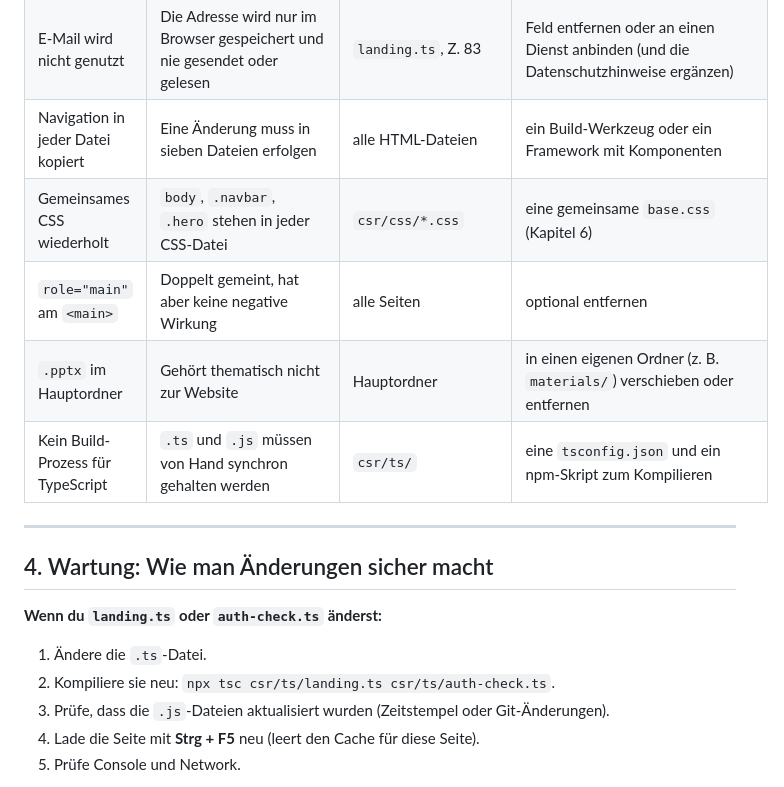
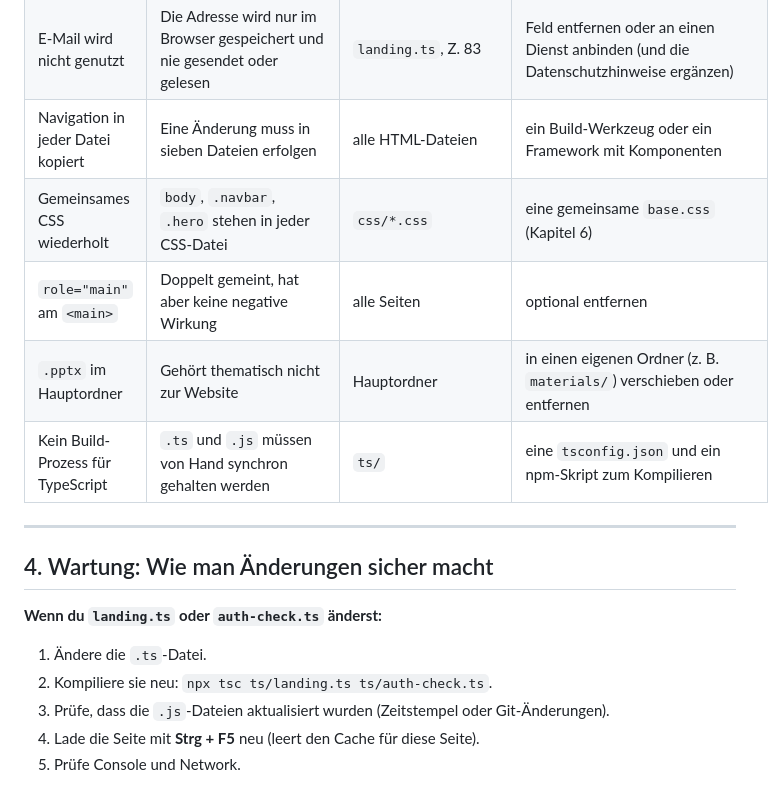
Before and after one commit to MikhailPugachevskiy/Corporate-Social-Responsibility, a Markdown page: doc/07-fehlersuche-und-wartung.md, the part around the change. GitHub-like rendering.

Commit message:
correct error search learning doc

```diff
--- a/doc/07-fehlersuche-und-wartung.md
+++ b/doc/07-fehlersuche-und-wartung.md
@@ -61,10 +61,10 @@ Diese Punkte sind keine Abstürze, könnten aber verbessert werden. Sie sind gut
 | Zurück-Button führt in eine Schleife | `window.location.href` legt einen Verlaufseintrag an | `auth-check.ts`, Z. 7 | `window.location.replace(...)` verwenden |
 | E-Mail wird nicht genutzt | Die Adresse wird nur im Browser gespeichert und nie gesendet oder gelesen | `landing.ts`, Z. 83 | Feld entfernen oder an einen Dienst anbinden (und die Datenschutzhinweise ergänzen) |
 | Navigation in jeder Datei kopiert | Eine Änderung muss in sieben Dateien erfolgen | alle HTML-Dateien | ein Build-Werkzeug oder ein Framework mit Komponenten |
-| Gemeinsames CSS wiederholt | `body`, `.navbar`, `.hero` stehen in jeder CSS-Datei | `csr/css/*.css` | eine gemeinsame `base.css` (Kapitel 6) |
+| Gemeinsames CSS wiederholt | `body`, `.navbar`, `.hero` stehen in jeder CSS-Datei | `css/*.css` | eine gemeinsame `base.css` (Kapitel 6) |
 | `role="main"` am `<main>` | Doppelt gemeint, hat aber keine negative Wirkung | alle Seiten | optional entfernen |
 | `.pptx` im Hauptordner | Gehört thematisch nicht zur Website | Hauptordner | in einen eigenen Ordner (z. B. `materials/`) verschieben oder entfernen |
-| Kein Build-Prozess für TypeScript | `.ts` und `.js` müssen von Hand synchron gehalten werden | `csr/ts/` | eine `tsconfig.json` und ein npm-Skript zum Kompilieren |
+| Kein Build-Prozess für TypeScript | `.ts` und `.js` müssen von Hand synchron gehalten werden | `ts/` | eine `tsconfig.json` und ein npm-Skript zum Kompilieren |
 
 ---
 
@@ -73,7 +73,7 @@ Diese Punkte sind keine Abstürze, könnten aber verbessert werden. Sie sind gut
 **Wenn du `landing.ts` oder `auth-check.ts` änderst:**
 
 1. Ändere die `.ts`-Datei.
-2. Kompiliere sie neu: `npx tsc csr/ts/landing.ts csr/ts/auth-check.ts`.
+2. Kompiliere sie neu: `npx tsc ts/landing.ts ts/auth-check.ts`.
 3. Prüfe, dass die `.js`-Dateien aktualisiert wurden (Zeitstempel oder Git-Änderungen).
 4. Lade die Seite mit **Strg + F5** neu (leert den Cache für diese Seite).
 5. Prüfe Console und Network.
```
